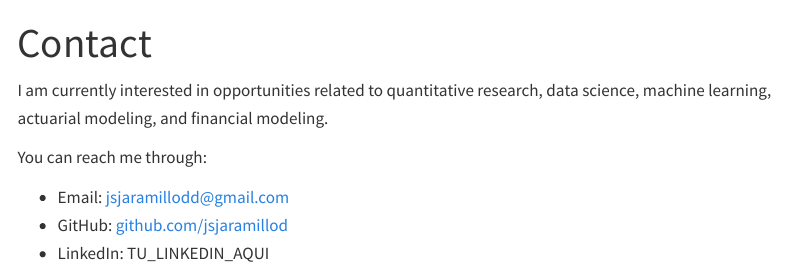
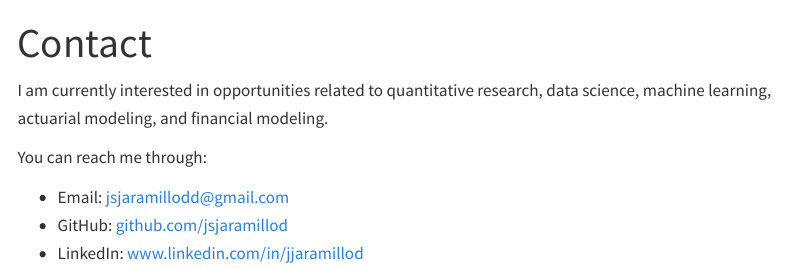
Before and after one commit to jsjaramillod/jsjaramillod.github.io, a Quarto document (contact.qmd): the page in a window 1100 px wide, from its top. Rendered offline with R 4.5, knitr and Pandoc in place of Quarto, with nearby package versions; menus at the side of the page are left out.

Commit message:
adding linkedin

```diff
--- a/contact.qmd
+++ b/contact.qmd
@@ -8,4 +8,4 @@ You can reach me through:
 
 - Email: jsjaramillodd@gmail.com
 - GitHub: [github.com/jsjaramillod](https://github.com/jsjaramillod)
-- LinkedIn: TU_LINKEDIN_AQUI
+- LinkedIn: [www.linkedin.com/in/jjaramillod](www.linkedin.com/in/jjaramillod)
```
